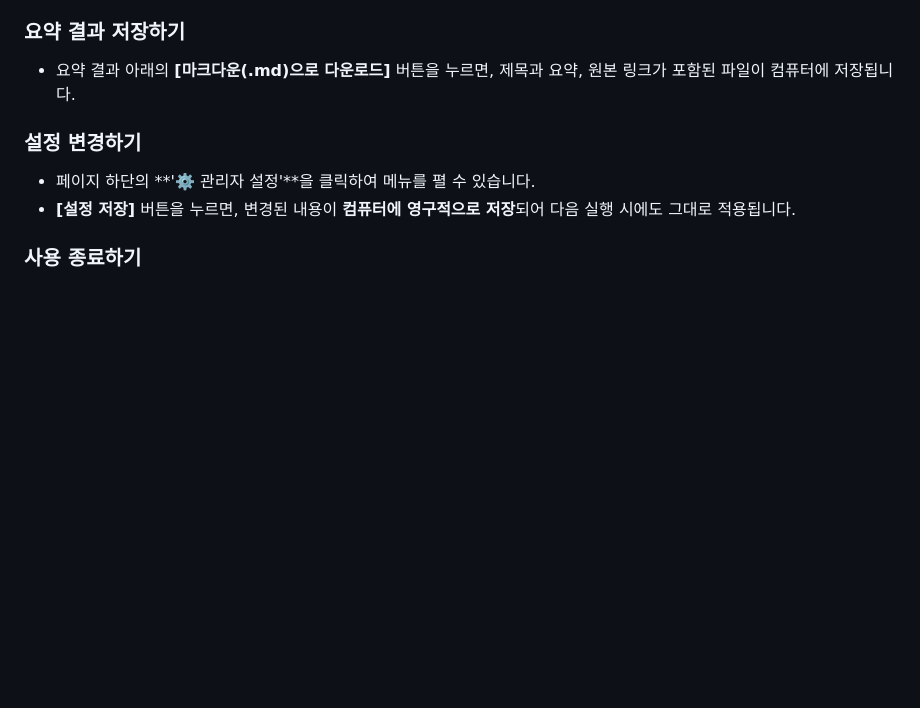
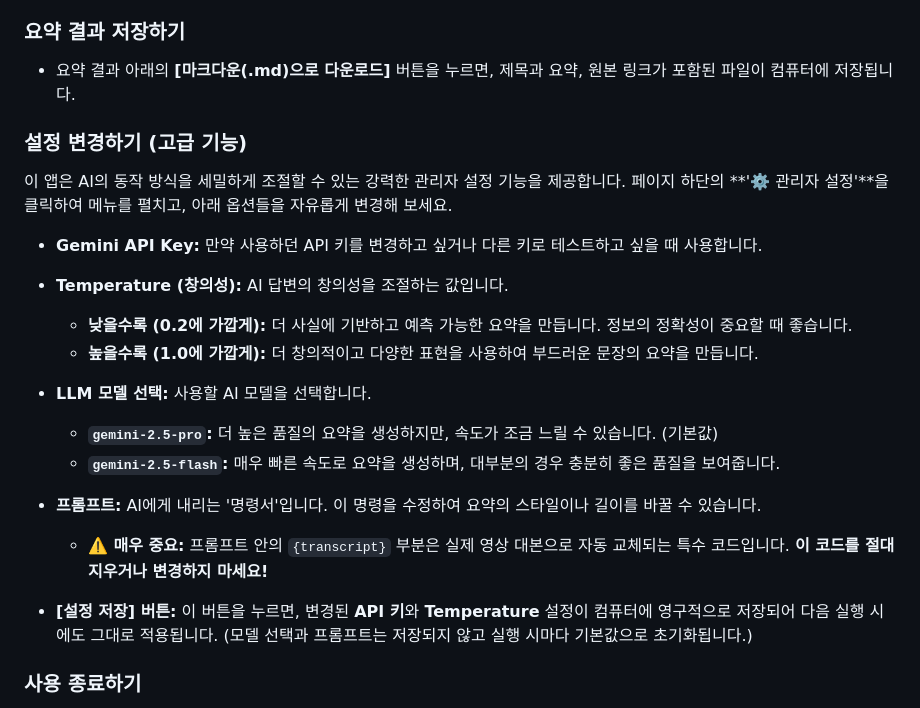
Before and after one commit to mitmirsein/YT-Summarizer, a Markdown page: readme.md, the part around the change. GitHub-like rendering; blank space fills up the shorter version.

```diff
--- a/readme.md
+++ b/readme.md
@@ -91,9 +91,23 @@
 ### 요약 결과 저장하기
 - 요약 결과 아래의 **[마크다운(.md)으로 다운로드]** 버튼을 누르면, 제목과 요약, 원본 링크가 포함된 파일이 컴퓨터에 저장됩니다.
 
-### 설정 변경하기
-- 페이지 하단의 **'⚙️ 관리자 설정'**을 클릭하여 메뉴를 펼 수 있습니다.
-- **[설정 저장]** 버튼을 누르면, 변경된 내용이 **컴퓨터에 영구적으로 저장**되어 다음 실행 시에도 그대로 적용됩니다.
+### 설정 변경하기 (고급 기능)
+이 앱은 AI의 동작 방식을 세밀하게 조절할 수 있는 강력한 관리자 설정 기능을 제공합니다. 페이지 하단의 **'⚙️ 관리자 설정'**을 클릭하여 메뉴를 펼치고, 아래 옵션들을 자유롭게 변경해 보세요.
+
+-   **Gemini API Key:** 만약 사용하던 API 키를 변경하고 싶거나 다른 키로 테스트하고 싶을 때 사용합니다.
+
+-   **Temperature (창의성):** AI 답변의 창의성을 조절하는 값입니다.
+    -   **낮을수록 (0.2에 가깝게):** 더 사실에 기반하고 예측 가능한 요약을 만듭니다. 정보의 정확성이 중요할 때 좋습니다.
+    -   **높을수록 (1.0에 가깝게):** 더 창의적이고 다양한 표현을 사용하여 부드러운 문장의 요약을 만듭니다.
+
+-   **LLM 모델 선택:** 사용할 AI 모델을 선택합니다.
+    -   **`gemini-2.5-pro`:** 더 높은 품질의 요약을 생성하지만, 속도가 조금 느릴 수 있습니다. (기본값)
+    -   **`gemini-2.5-flash`:** 매우 빠른 속도로 요약을 생성하며, 대부분의 경우 충분히 좋은 품질을 보여줍니다.
+
+-   **프롬프트:** AI에게 내리는 '명령서'입니다. 이 명령을 수정하여 요약의 스타일이나 길이를 바꿀 수 있습니다.
+    -   **⚠️ 매우 중요:** 프롬프트 안의 `{transcript}` 부분은 실제 영상 대본으로 자동 교체되는 특수 코드입니다. **이 코드를 절대 지우거나 변경하지 마세요!**
+
+-   **[설정 저장] 버튼:** 이 버튼을 누르면, 변경된 **API 키**와 **Temperature** 설정이 컴퓨터에 영구적으로 저장되어 다음 실행 시에도 그대로 적용됩니다. (모델 선택과 프롬프트는 저장되지 않고 실행 시마다 기본값으로 초기화됩니다.)
 
 ### 사용 종료하기
 - 사용이 끝나면 **VS Code 창으로 돌아와서**, 아래쪽 터미널 창 내부를 클릭한 후 키보드에서 **`Control + C`** 를 함께 누르면 서버가 종료됩니다.
```
